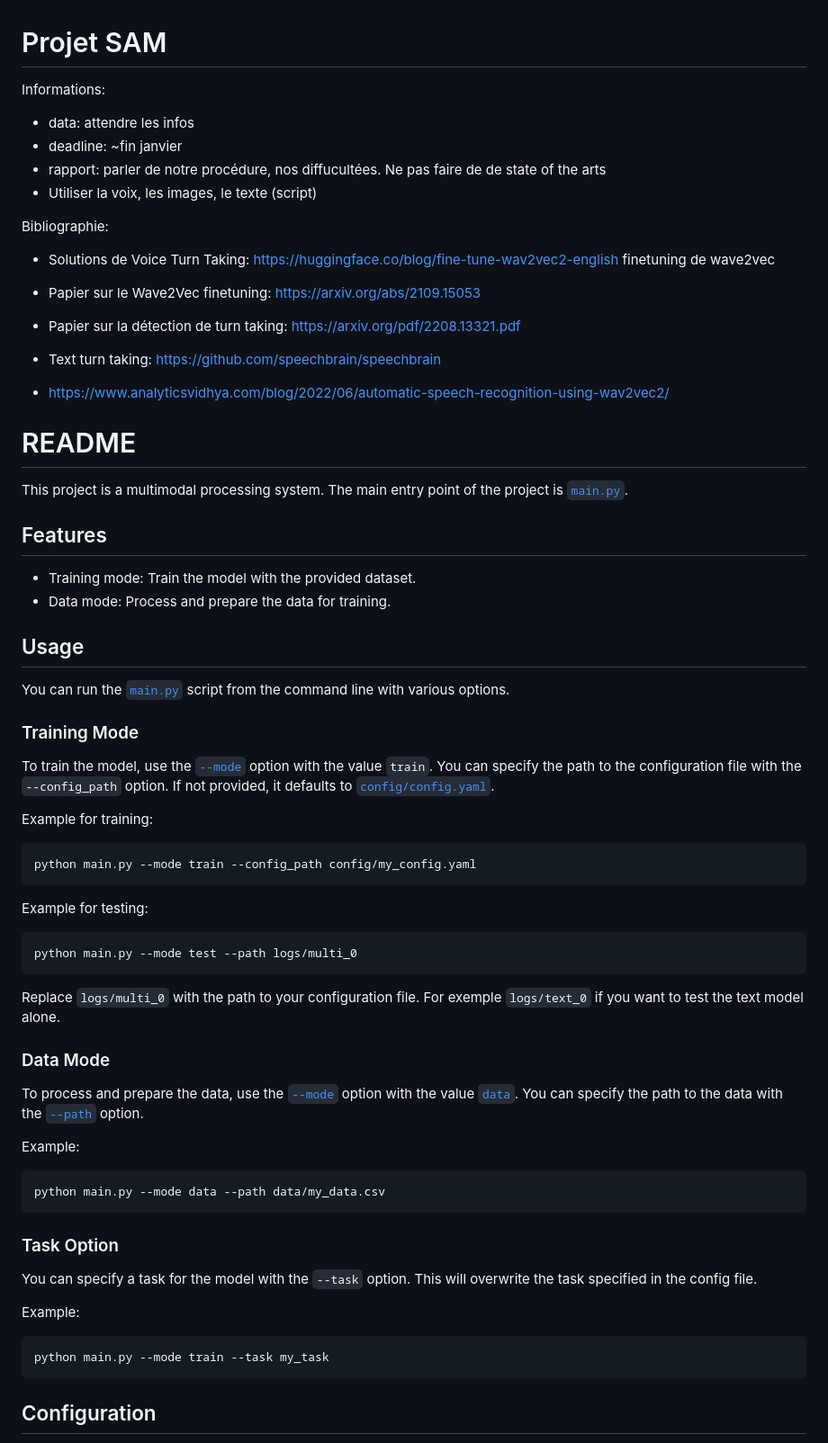
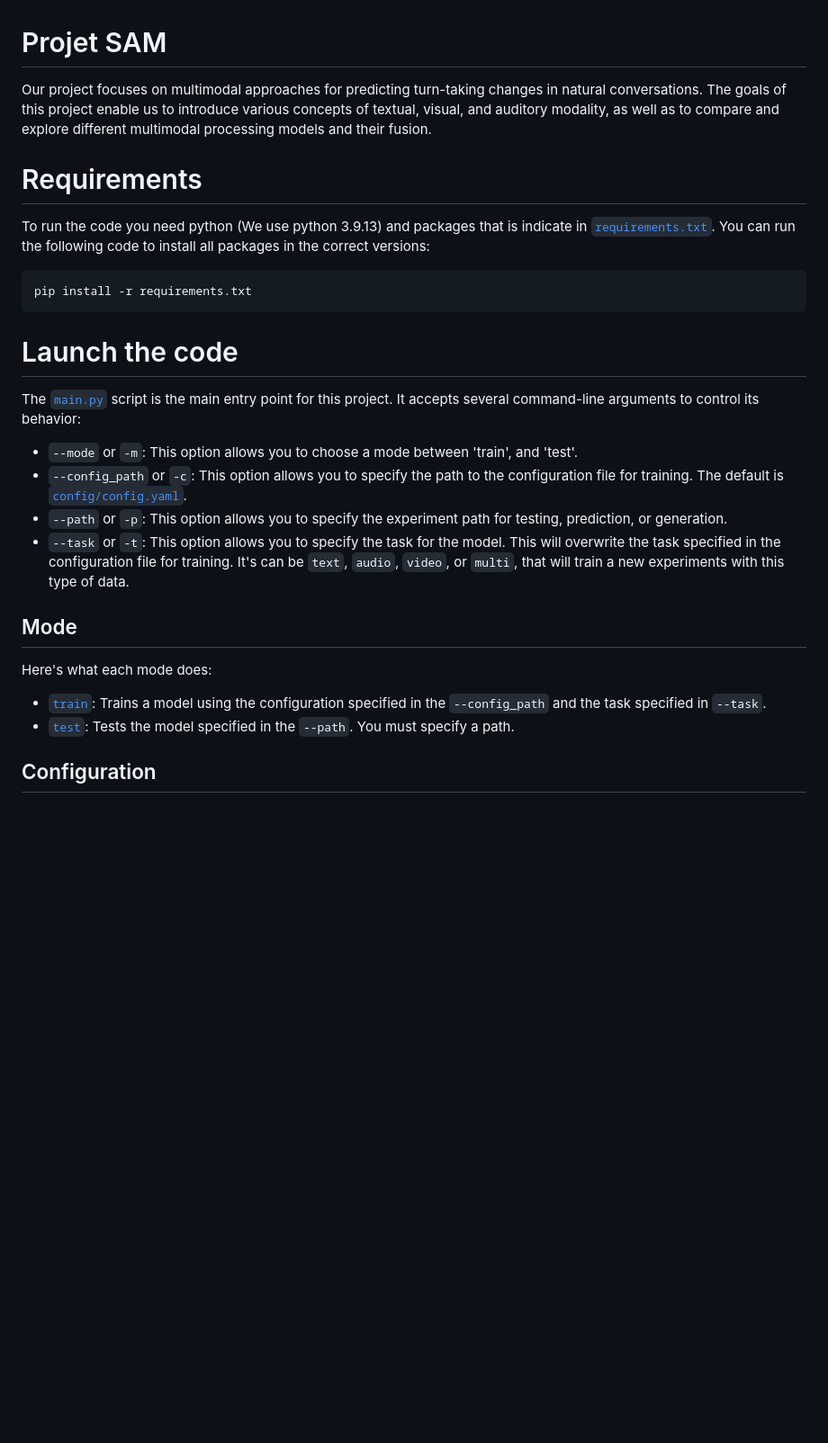
Before and after one commit to Highdrien/MultiModal-Model, a Markdown page: README.md, the part around the change printed below. Shown: that part at 90% size. Drawn GitHub-style; blank space fills up the shorter version.

````diff
--- a/README.md
+++ b/README.md
@@ -1,71 +1,28 @@
 # Projet SAM
 
-Informations:
-- data: attendre les infos
-- deadline: ~fin janvier
-- rapport: parler de notre procédure, nos diffucultées. Ne pas faire de de state of the arts
-- Utiliser la voix, les images, le texte (script)
+Our project focuses on multimodal approaches for predicting turn-taking changes in natural conversations. The goals of this project enable us to introduce various concepts of textual, visual, and auditory modality, as well as to compare and explore different multimodal processing models and their fusion.
 
-Bibliographie:
-
-- Solutions de Voice Turn Taking: https://huggingface.co/blog/fine-tune-wav2vec2-english finetuning de wave2vec
-- Papier sur le Wave2Vec finetuning: https://arxiv.org/abs/2109.15053
-- Papier sur la détection de turn taking: https://arxiv.org/pdf/2208.13321.pdf
-
-- Text turn taking: https://github.com/speechbrain/speechbrain
-- https://www.analyticsvidhya.com/blog/2022/06/automatic-speech-recognition-using-wav2vec2/
-
-# README
-
-This project is a multimodal processing system. The main entry point of the project is [`main.py`](command:_github.copilot.openRelativePath?%5B%22main.py%22%5D "main.py").
-
-## Features
-
-- Training mode: Train the model with the provided dataset.
-- Data mode: Process and prepare the data for training.
-
-## Usage
-
-You can run the [`main.py`](command:_github.copilot.openRelativePath?%5B%22main.py%22%5D "main.py") script from the command line with various options.
-
-### Training Mode
-
-To train the model, use the [`--mode`](command:_github.copilot.openSymbolInFile?%5B%22src%2Fdataloader%2Fdataloader.py%22%2C%22--mode%22%5D "src/dataloader/dataloader.py") option with the value `train`. You can specify the path to the configuration file with the `--config_path` option. If not provided, it defaults to [`config/config.yaml`](command:_github.copilot.openRelativePath?%5B%22config%2Fconfig.yaml%22%5D "config/config.yaml").
-
-Example for training:
-
+# Requirements
+To run the code you need python (We use python 3.9.13) and packages that is indicate in [`requirements.txt`](requirements.txt).
+You can run the following code to install all packages in the correct versions:
 ```sh
-python main.py --mode train --config_path config/my_config.yaml
+pip install -r requirements.txt
 ```
 
-Example for testing:
+# Launch the code
 
-```sh
-python main.py --mode test --path logs/multi_0
-```
-Replace `logs/multi_0` with the path to your configuration file. For exemple `logs/text_0` if you want to test the text model alone.
+The [`main.py`](main.py) script is the main entry point for this project. It accepts several command-line arguments to control its behavior:
 
+- `--mode` or `-m`: This option allows you to choose a mode between 'train', and 'test'.
+- `--config_path` or `-c`: This option allows you to specify the path to the configuration file for training. The default is [`config/config.yaml`](config/config.yaml).
+- `--path` or `-p`: This option allows you to specify the experiment path for testing, prediction, or generation.
+- `--task` or `-t`: This option allows you to specify the task for the model. This will overwrite the task specified in the configuration file for training. It's can be `text`, `audio`, `video`, or `multi`, that will train a new experiments with this type of data.
 
+## Mode
+Here's what each mode does:
 
-### Data Mode
-
-To process and prepare the data, use the [`--mode`](command:_github.copilot.openSymbolInFile?%5B%22src%2Fdataloader%2Fdataloader.py%22%2C%22--mode%22%5D "src/dataloader/dataloader.py") option with the value [`data`](command:_github.copilot.openRelativePath?%5B%22data%22%5D "data"). You can specify the path to the data with the [`--path`](command:_github.copilot.openSymbolInFile?%5B%22config%2Fconfig.py%22%2C%22--path%22%5D "config/config.py") option.
-
-Example:
-
-```sh
-python main.py --mode data --path data/my_data.csv
-```
-
-### Task Option
-
-You can specify a task for the model with the `--task` option. This will overwrite the task specified in the config file.
-
-Example:
-
-```sh
-python main.py --mode train --task my_task
-```
+- [`train`](src/train.py): Trains a model using the configuration specified in the `--config_path` and the task specified in `--task`.
+- [`test`](src/test.py): Tests the model specified in the `--path`. You must specify a path.
 
 ## Configuration
 
````
Also changed, not shown: other parts of README.md (+45 -0 lines).
